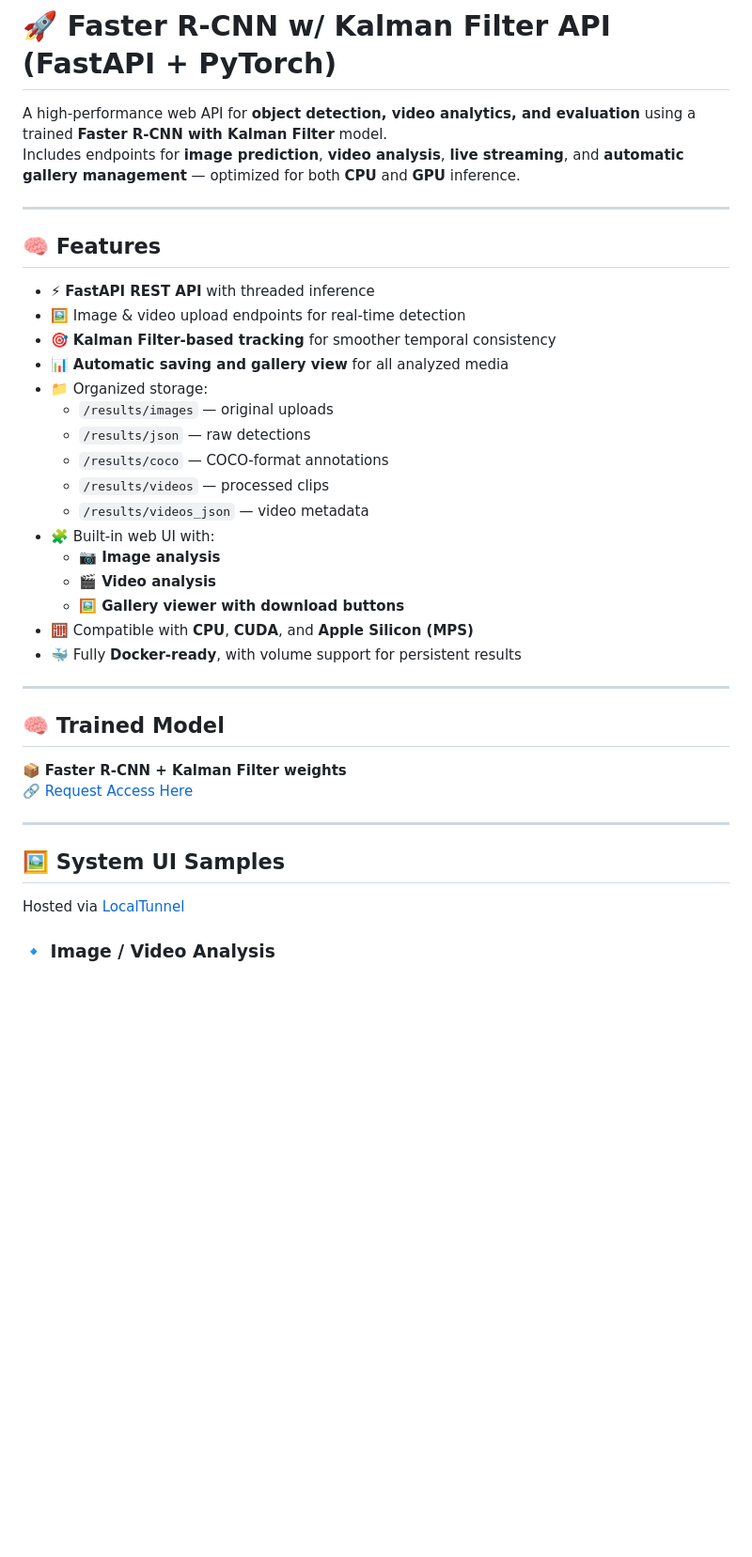
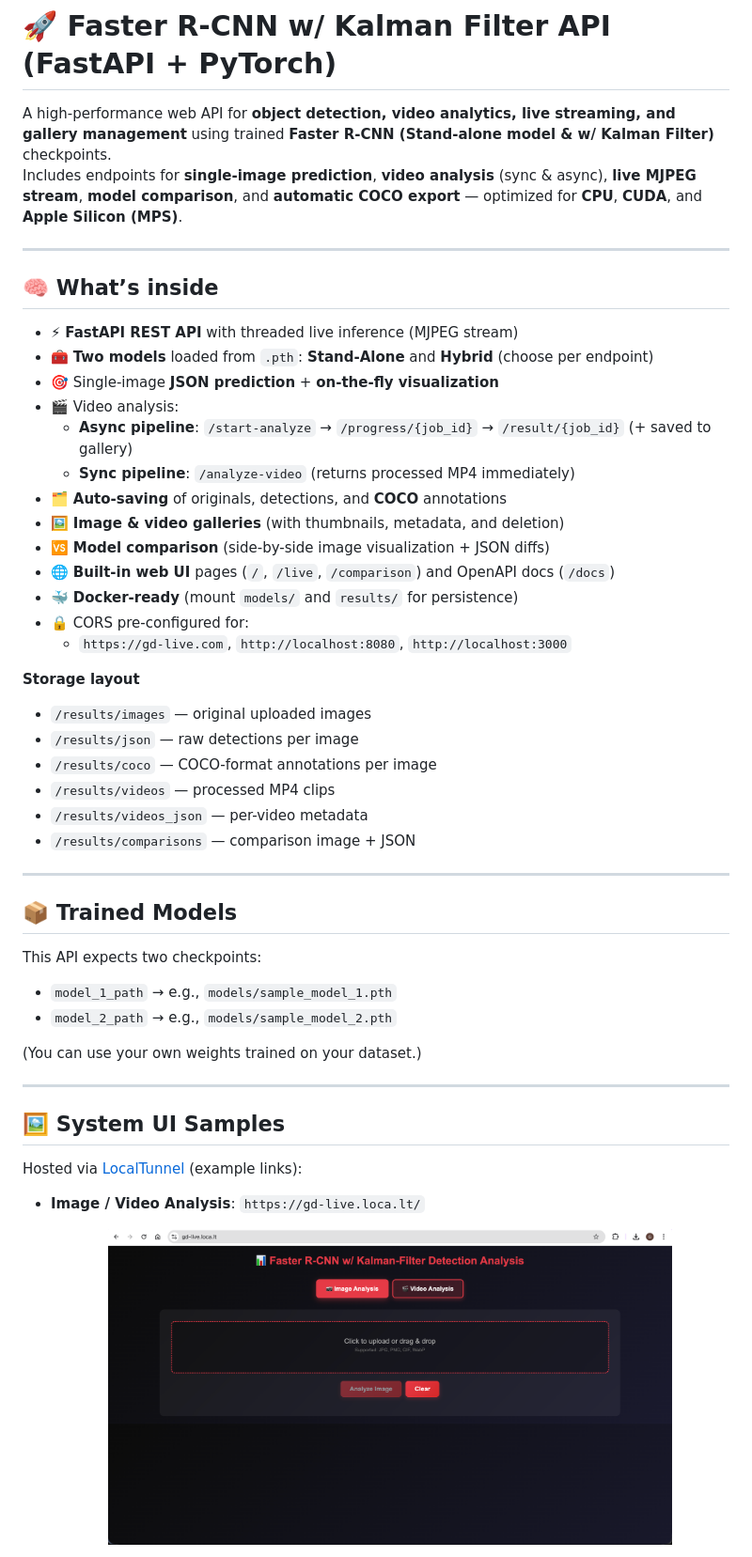
Before and after one commit to fglend/kalman-fastercnn, a Markdown page: Readme.md, the part around the change printed below. Shown: that part at 94% size. GitHub-like rendering; blank space fills up the shorter version.

```diff
--- a/Readme.md
+++ b/Readme.md
@@ -1,41 +1,52 @@
 # 🚀 Faster R-CNN w/ Kalman Filter API (FastAPI + PyTorch)
 
-A high-performance web API for **object detection, video analytics, and evaluation** using a trained **Faster R-CNN with Kalman Filter** model.
-Includes endpoints for **image prediction**, **video analysis**, **live streaming**, and **automatic gallery management** — optimized for both **CPU** and **GPU** inference.
+A high-performance web API for **object detection, video analytics, live streaming, and gallery management** using trained **Faster R-CNN (Stand-alone model & w/ Kalman Filter)** checkpoints.
+Includes endpoints for **single-image prediction**, **video analysis** (sync & async), **live MJPEG stream**, **model comparison**, and **automatic COCO export** — optimized for **CPU**, **CUDA**, and **Apple Silicon (MPS)**.
 
 ---
 
-## 🧠 Features
+## 🧠 What’s inside
 
-- ⚡ **FastAPI REST API** with threaded inference
-- 🖼️ Image & video upload endpoints for real-time detection
-- 🎯 **Kalman Filter-based tracking** for smoother temporal consistency
-- 📊 **Automatic saving and gallery view** for all analyzed media
-- 📁 Organized storage:
-  - `/results/images` — original uploads
-  - `/results/json` — raw detections
-  - `/results/coco` — COCO-format annotations
-  - `/results/videos` — processed clips
-  - `/results/videos_json` — video metadata
-- 🧩 Built-in web UI with:
-  - **📷 Image analysis**
-  - **🎬 Video analysis**
-  - **🖼️ Gallery viewer with download buttons**
-- 🧮 Compatible with **CPU**, **CUDA**, and **Apple Silicon (MPS)**
-- 🐳 Fully **Docker-ready**, with volume support for persistent results
+- ⚡ **FastAPI REST API** with threaded live inference (MJPEG stream)
+- 🧰 **Two models** loaded from `.pth`: **Stand-Alone** and **Hybrid** (choose per endpoint)
+- 🎯 Single-image **JSON prediction** + **on-the-fly visualization**
+- 🎬 Video analysis:
+  - **Async pipeline**: `/start-analyze` → `/progress/{job_id}` → `/result/{job_id}` (+ saved to gallery)
+  - **Sync pipeline**: `/analyze-video` (returns processed MP4 immediately)
+- 🗂️ **Auto-saving** of originals, detections, and **COCO** annotations
+- 🖼️ **Image & video galleries** (with thumbnails, metadata, and deletion)
+- 🆚 **Model comparison** (side-by-side image visualization + JSON diffs)
+- 🌐 **Built-in web UI** pages (`/`, `/live`, `/comparison`) and OpenAPI docs (`/docs`)
+- 🐳 **Docker-ready** (mount `models/` and `results/` for persistence)
+- 🔒 CORS pre-configured for:
+  - `https://gd-live.com`, `http://localhost:8080`, `http://localhost:3000`
+
+**Storage layout**
+
+- `/results/images` — original uploaded images
+- `/results/json` — raw detections per image
+- `/results/coco` — COCO-format annotations per image
+- `/results/videos` — processed MP4 clips
+- `/results/videos_json` — per-video metadata
+- `/results/comparisons` — comparison image + JSON
 
 ---
 
-## 🧠 Trained Model
+## 📦 Trained Models
 
-📦 **Faster R-CNN + Kalman Filter weights**
-🔗 [Request Access Here](https://drive.google.com/file/d/1KC9LZ1u8av3O4lO-_VJ8r9P_2PHnzsLU/view?usp=drive_link)
+This API expects two checkpoints:
+
+- `model_1_path` → e.g., `models/sample_model_1.pth`
+- `model_2_path` → e.g., `models/sample_model_2.pth`
+
+(You can use your own weights trained on your dataset.)
 
 ---
 
 ## 🖼️ System UI Samples
 
-Hosted via [LocalTunnel](https://theboroer.github.io/localtunnel-www/)
+Hosted via [LocalTunnel](https://theboroer.github.io/localtunnel-www/) (example links):
 
-### 🔹 Image / Video Analysis
+- **Image / Video Analysis**: `https://gd-live.loca.lt/`
+  <p align="center"><img src="/assets/1.png" width="600"/></p>
 
```
Also changed, not shown: other parts of Readme.md (+162 -126 lines).
